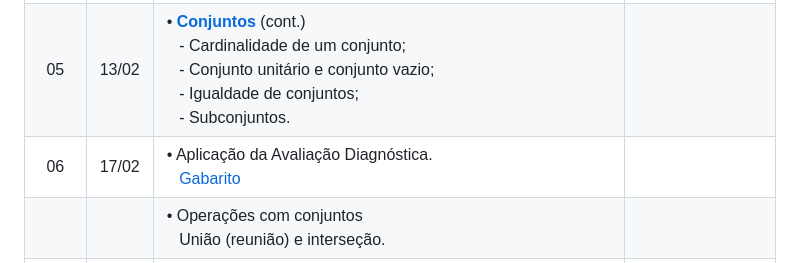
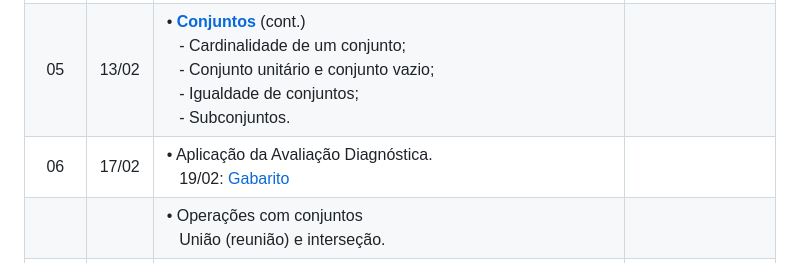
Before and after one commit to eduardo-ono/Matematica, a Markdown page: administracao-mtec-pi/2025-1o-ano/README.md, the part around the change. GitHub-like rendering.

```diff
--- a/administracao-mtec-pi/2025-1o-ano/README.md
+++ b/administracao-mtec-pi/2025-1o-ano/README.md
@@ -29,7 +29,7 @@ Plano de Curso:
 |  03  | 10/02 | &bull; Revisão de conteúdo<br>&ensp; - Produtos notáveis e fatoração. | |
 |  04  | 12/02 | &bull; [__Conjuntos__]<br>&ensp; - Conceitos e aplicações;<br>&ensp; - Noções primitivas;<br>&ensp; - Notação simbólica. | |
 |  05  | 13/02 | &bull; [__Conjuntos__] (cont.)<br>&ensp; - Cardinalidade de um conjunto;<br>&ensp; - Conjunto unitário e conjunto vazio;<br>&ensp; - Igualdade de conjuntos;<br>&ensp; - Subconjuntos. | |
-|  06  | 17/02  | &bull; Aplicação da Avaliação Diagnóstica.<br>&ensp; [Gabarito](./gabaritos/avaliacao-diagnostica.ipynb) | |
+|  06  | 17/02  | &bull; Aplicação da Avaliação Diagnóstica.<br>&ensp; 19/02: [Gabarito](./gabaritos/avaliacao-diagnostica.ipynb) | |
 |      |        | &bull; Operações com conjuntos<br>&ensp; União (reunião) e interseção. | |
 |      |       | &bull; __Conjuntos Numéricos__<br>&nbsp; - Conjunto dos Números Naturais<br>&nbsp; - Conjunto dos Números Inteiros | |
 |      |       | &bull; __Conjuntos Numéricos__ (cont.)<br>&nbsp; - Conjunto dos Números Racionais<br>&nbsp; - Conjunto dos Números Irracionais<br>&nbsp; - Conjunto dos Números Reais<br>&nbsp; - Conjunto dos Números Complexos (apenas conceitos) | |
```
Also changed, not shown: meio-ambiente-mtec/2025-2o-ano/README.md (+7 -3 lines).
